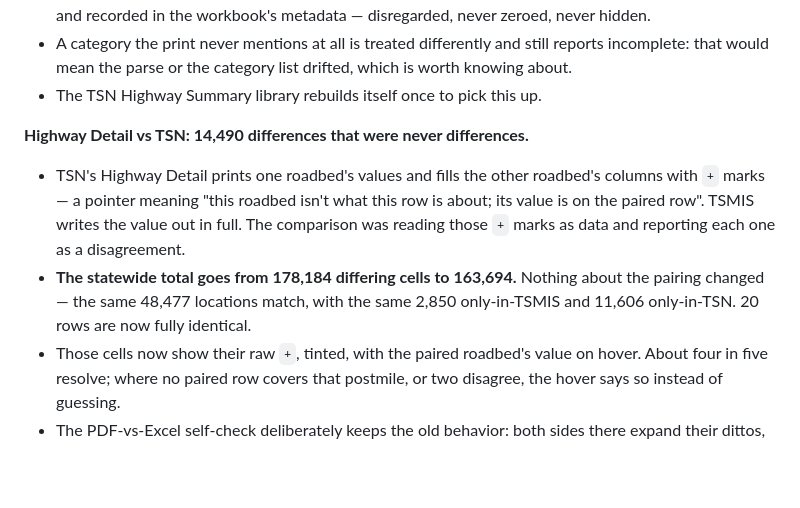
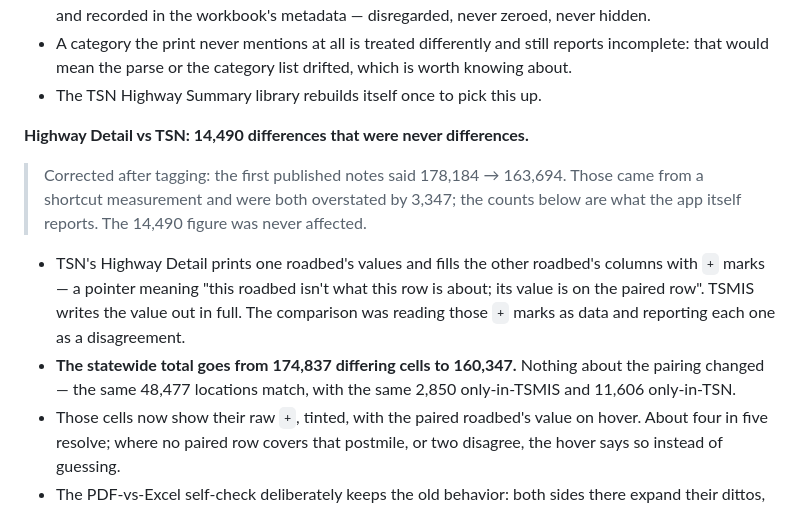
Before and after one commit to yunusshaikh7/TSMIS-Reports-Exporter, a Markdown page: CHANGELOG.md, the part around the change. Drawn GitHub-style; blank space fills up the shorter version.

Commit message:
correct the CMP-AUD-244 statewide figures to the shipped path
The published numbers came from an ad-hoc compare_core.count_diffs call rather
than the shipped compare(), and were inflated by exactly 3,347 on both sides.
The delta was never affected; the absolutes were.

  differing cells   178,184 -> 163,694   (wrong, retracted)
                    174,837 -> 160,347   (shipped compare(), correct)

It reconciles three ways: the corrected after (160,347) plus the evidence
Ledger's context count (14,490) equals 174,837, which is precisely the Highway
Detail figure docs/roadmap.md recorded before this work began. The PDF-sourced
flavor independently reports 160,360 with the same 14,490 context.

Also retracted: the asserted-cell row and the fully-identical-row delta, both
from the same probe. The shipped path reports 190 identical after and no before,
so no before is claimed.

Corrected in the ledger (with the measurement error itself recorded), the
roadmap, the CHANGELOG, the published release body and the update page.
Test the shipped path - the project's own lesson, re-learned.

```diff
--- a/CHANGELOG.md
+++ b/CHANGELOG.md
@@ -66,14 +66,18 @@ a full backend round trip before showing anything.
 
 **Highway Detail vs TSN: 14,490 differences that were never differences.**
 
+> Corrected after tagging: the first published notes said 178,184 → 163,694. Those
+> came from a shortcut measurement and were both overstated by 3,347; the counts
+> below are what the app itself reports. The 14,490 figure was never affected.
+
 - TSN's Highway Detail prints one roadbed's values and fills the other roadbed's
   columns with `+` marks — a pointer meaning "this roadbed isn't what this row is
   about; its value is on the paired row". TSMIS writes the value out in full. The
   comparison was reading those `+` marks as data and reporting each one as a
   disagreement.
-- **The statewide total goes from 178,184 differing cells to 163,694.** Nothing
+- **The statewide total goes from 174,837 differing cells to 160,347.** Nothing
   about the pairing changed — the same 48,477 locations match, with the same 2,850
-  only-in-TSMIS and 11,606 only-in-TSN. 20 rows are now fully identical.
+  only-in-TSMIS and 11,606 only-in-TSN.
 - Those cells now show their raw `+`, tinted, with the paired roadbed's value on
   hover. About four in five resolve; where no paired row covers that postmile, or
   two disagree, the hover says so instead of guessing.
```
Also changed, not shown: docs/roadmap.md (+1 -1 lines), 1 other file.
